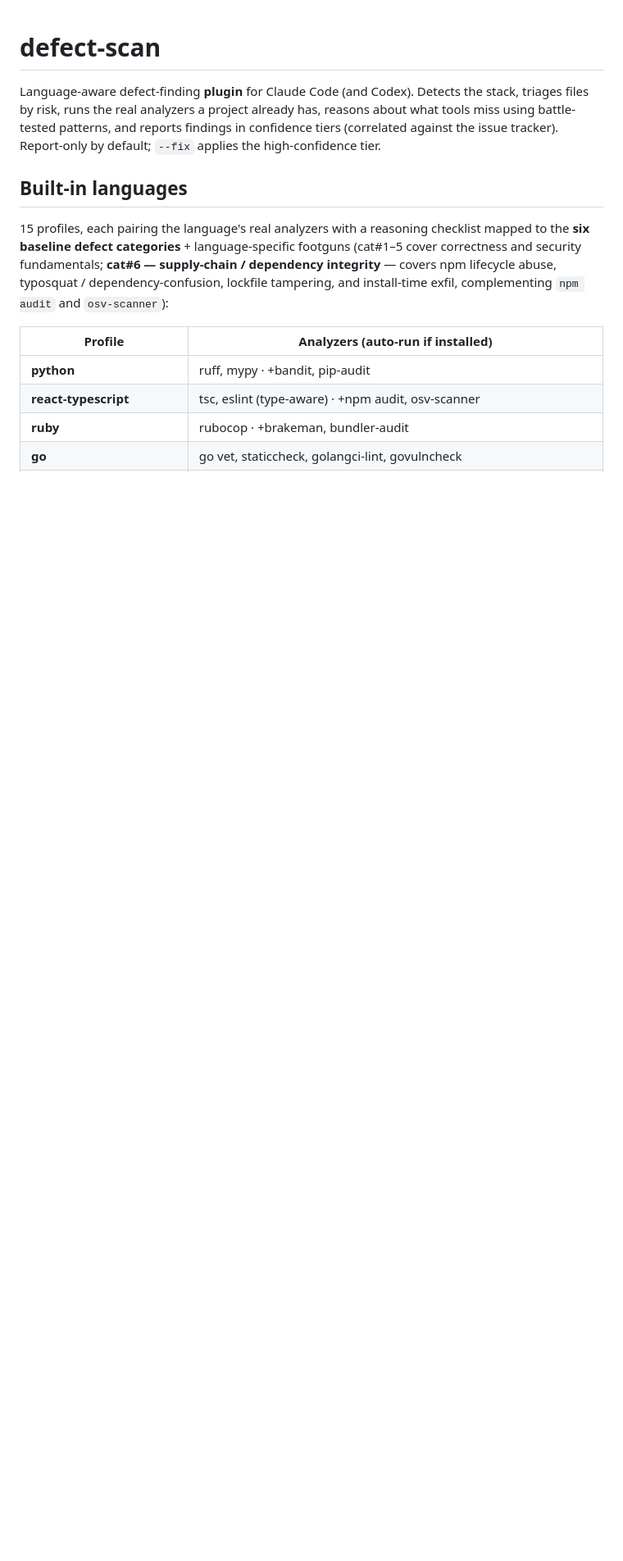
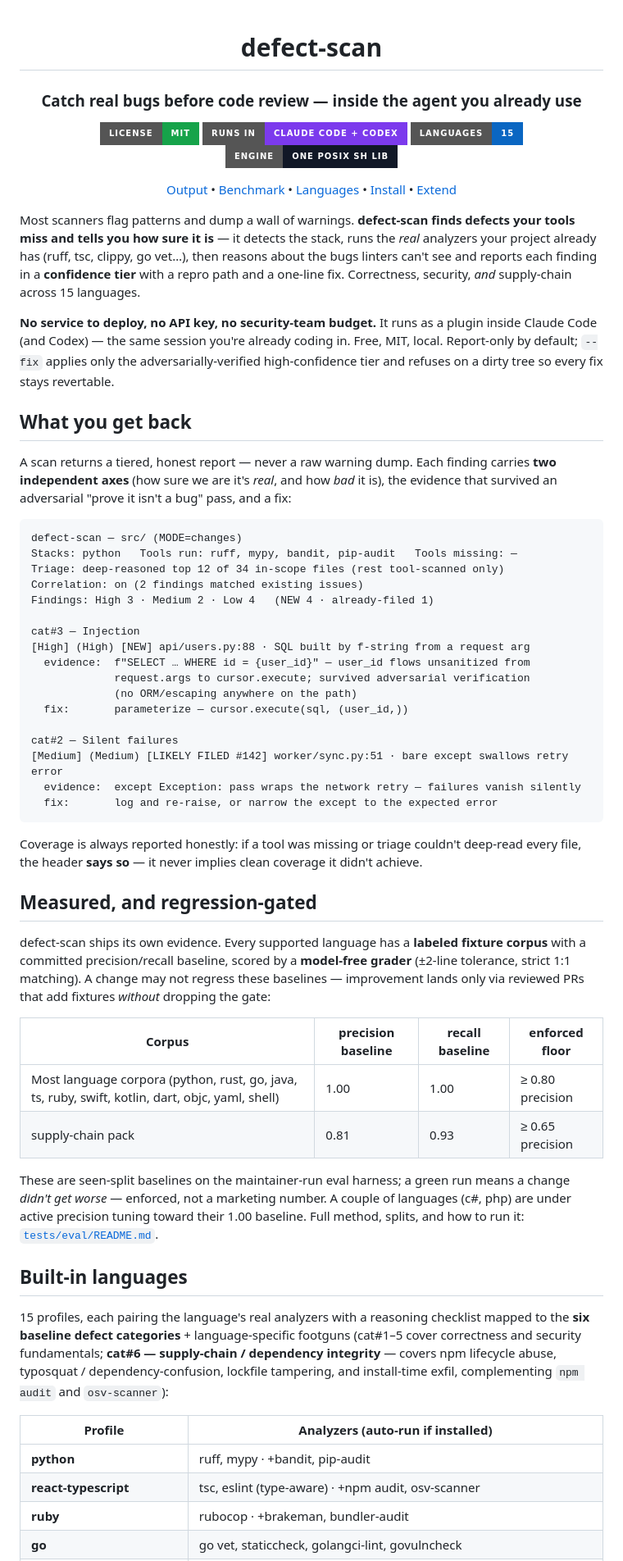
Before and after one commit to stylusnexus/defect-scan, a Markdown page: README.md, the part around one of its changes. Shown at 82% size. GitHub-like rendering; badges without logos; blank space fills up the shorter version.

Commit message:
docs: lead README with positioning, output sample, and eval benchmark
Replace the mechanism-first intro with an outcome-first hero (positioning
hook, badges, nav), an authentic "What you get back" tiered-report sample
drawn from report-format.md, and a "Measured, and regression-gated"
benchmark section citing the committed eval baselines. Honest about the
c#/php precision residual (issue #106) rather than claiming a flat 1.00.

Co-Authored-By: Claude Opus 4.8 <noreply@anthropic.com>
Claude-Session: https://claude.ai/code/session_01Y17Vz8xzTRJ5ETVvYi9zWk

````diff
--- a/README.md
+++ b/README.md
@@ -1,10 +3,78 @@
 # defect-scan
 
-Language-aware defect-finding **plugin** for Claude Code (and Codex). Detects the
-stack, triages files by risk, runs the real analyzers a project already has, reasons
-about what tools miss using battle-tested patterns, and reports findings in
-confidence tiers (correlated against the issue tracker). Report-only by default;
-`--fix` applies the high-confidence tier.
+### Catch real bugs before code review — inside the agent you already use
+
+[![License: MIT](https://img.shields.io/badge/License-MIT-16a34a?style=for-the-badge)](LICENSE)
+[![Claude Code + Codex](https://img.shields.io/badge/runs_in-Claude_Code_%2B_Codex-7c3aed?style=for-the-badge)](#codex)
+[![15 languages](https://img.shields.io/badge/languages-15-0A66C2?style=for-the-badge)](#built-in-languages)
+[![POSIX sh](https://img.shields.io/badge/engine-one_POSIX_sh_lib-111827?style=for-the-badge)](#supported-platforms)
+
+<p>
+  <a href="#what-you-get-back">Output</a> •
+  <a href="#measured-and-regression-gated">Benchmark</a> •
+  <a href="#built-in-languages">Languages</a> •
+  <a href="#install-team-via-marketplace">Install</a> •
+  <a href="#extending-it-zero-core-edits">Extend</a>
+</p>
+
+</div>
+
+Most scanners flag patterns and dump a wall of warnings. **defect-scan finds defects
+your tools miss and tells you how sure it is** — it detects the stack, runs the *real*
+analyzers your project already has (ruff, tsc, clippy, go vet…), then reasons about the
+bugs linters can't see and reports each finding in a **confidence tier** with a repro
+path and a one-line fix. Correctness, security, *and* supply-chain across 15 languages.
+
+**No service to deploy, no API key, no security-team budget.** It runs as a plugin
+inside Claude Code (and Codex) — the same session you're already coding in. Free, MIT,
+local. Report-only by default; `--fix` applies only the adversarially-verified
+high-confidence tier and refuses on a dirty tree so every fix stays revertable.
+
+## What you get back
+
+A scan returns a tiered, honest report — never a raw warning dump. Each finding
+carries **two independent axes** (how sure we are it's *real*, and how *bad* it is),
+the evidence that survived an adversarial "prove it isn't a bug" pass, and a fix:
+
+```
+defect-scan — src/ (MODE=changes)
+Stacks: python   Tools run: ruff, mypy, bandit, pip-audit   Tools missing: —
+Triage: deep-reasoned top 12 of 34 in-scope files (rest tool-scanned only)
+Correlation: on (2 findings matched existing issues)
+Findings: High 3 · Medium 2 · Low 4   (NEW 4 · already-filed 1)
+
+cat#3 — Injection
+[High] (High) [NEW] api/users.py:88 · SQL built by f-string from a request arg
+  evidence:  f"SELECT … WHERE id = {user_id}" — user_id flows unsanitized from
+             request.args to cursor.execute; survived adversarial verification
+             (no ORM/escaping anywhere on the path)
+  fix:       parameterize — cursor.execute(sql, (user_id,))
+
+cat#2 — Silent failures
+[Medium] (Medium) [LIKELY FILED #142] worker/sync.py:51 · bare except swallows retry error
+  evidence:  except Exception: pass wraps the network retry — failures vanish silently
+  fix:       log and re-raise, or narrow the except to the expected error
+```
+
+Coverage is always reported honestly: if a tool was missing or triage couldn't deep-read
+every file, the header **says so** — it never implies clean coverage it didn't achieve.
+
+## Measured, and regression-gated
+
+defect-scan ships its own evidence. Every supported language has a **labeled fixture
+corpus** with a committed precision/recall baseline, scored by a **model-free grader**
+(±2-line tolerance, strict 1:1 matching). A change may not regress these baselines —
+improvement lands only via reviewed PRs that add fixtures *without* dropping the gate:
+
+| Corpus | precision baseline | recall baseline | enforced floor |
+|---|---|---|---|
+| Most language corpora (python, rust, go, java, ts, ruby, swift, kotlin, dart, objc, yaml, shell) | 1.00 | 1.00 | ≥ 0.80 precision |
+| supply-chain pack | 0.81 | 0.93 | ≥ 0.65 precision |
+
+These are seen-split baselines on the maintainer-run eval harness; a green run means a
+change *didn't get worse* — enforced, not a marketing number. A couple of languages
+(c#, php) are under active precision tuning toward their 1.00 baseline. Full method,
+splits, and how to run it: [`tests/eval/README.md`](./tests/eval/README.md).
 
 ## Built-in languages
 15 profiles, each pairing the language's real analyzers with a reasoning checklist
````
Also changed, not shown: other parts of README.md (+2 -0 lines).
